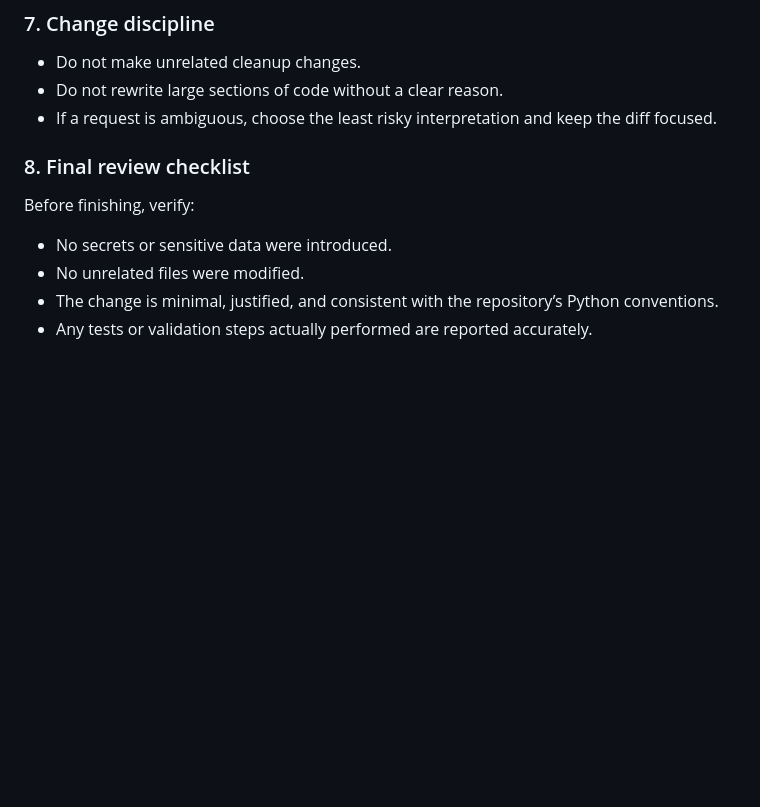
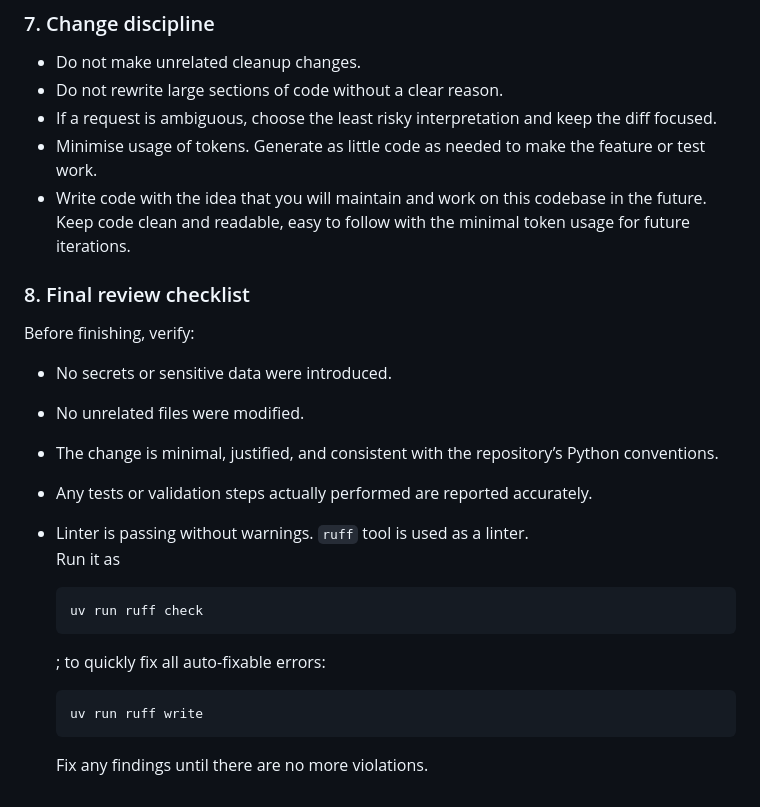
Before and after one commit to rodush/expense-tracker, a Markdown page: AGENTS.md, the part around the change. Rendered like a GitHub page; blank space fills up the shorter version.

Commit message:
ai: more instructions in agents.md

````diff
--- a/AGENTS.md
+++ b/AGENTS.md
@@ -59,6 +59,8 @@ uv run pytest
 - Do not make unrelated cleanup changes.
 - Do not rewrite large sections of code without a clear reason.
 - If a request is ambiguous, choose the least risky interpretation and keep the diff focused.
+- Minimise usage of tokens. Generate as little code as needed to make the feature or test work.
+- Write code with the idea that you will maintain and work on this codebase in the future. Keep code clean and readable, easy to follow with the minimal token usage for future iterations.
 
 ### 8. Final review checklist
 Before finishing, verify:
@@ -66,3 +68,14 @@ Before finishing, verify:
 - No unrelated files were modified.
 - The change is minimal, justified, and consistent with the repository’s Python conventions.
 - Any tests or validation steps actually performed are reported accurately.
+- Linter is passing without warnings. `ruff` tool is used as a linter.\
+  Run it as
+
+  ```sh
+  uv run ruff check
+  ```
+  ; to quickly fix all auto-fixable errors:
+  ```sh
+  uv run ruff write
+  ```
+  Fix any findings until there are no more violations.
````
